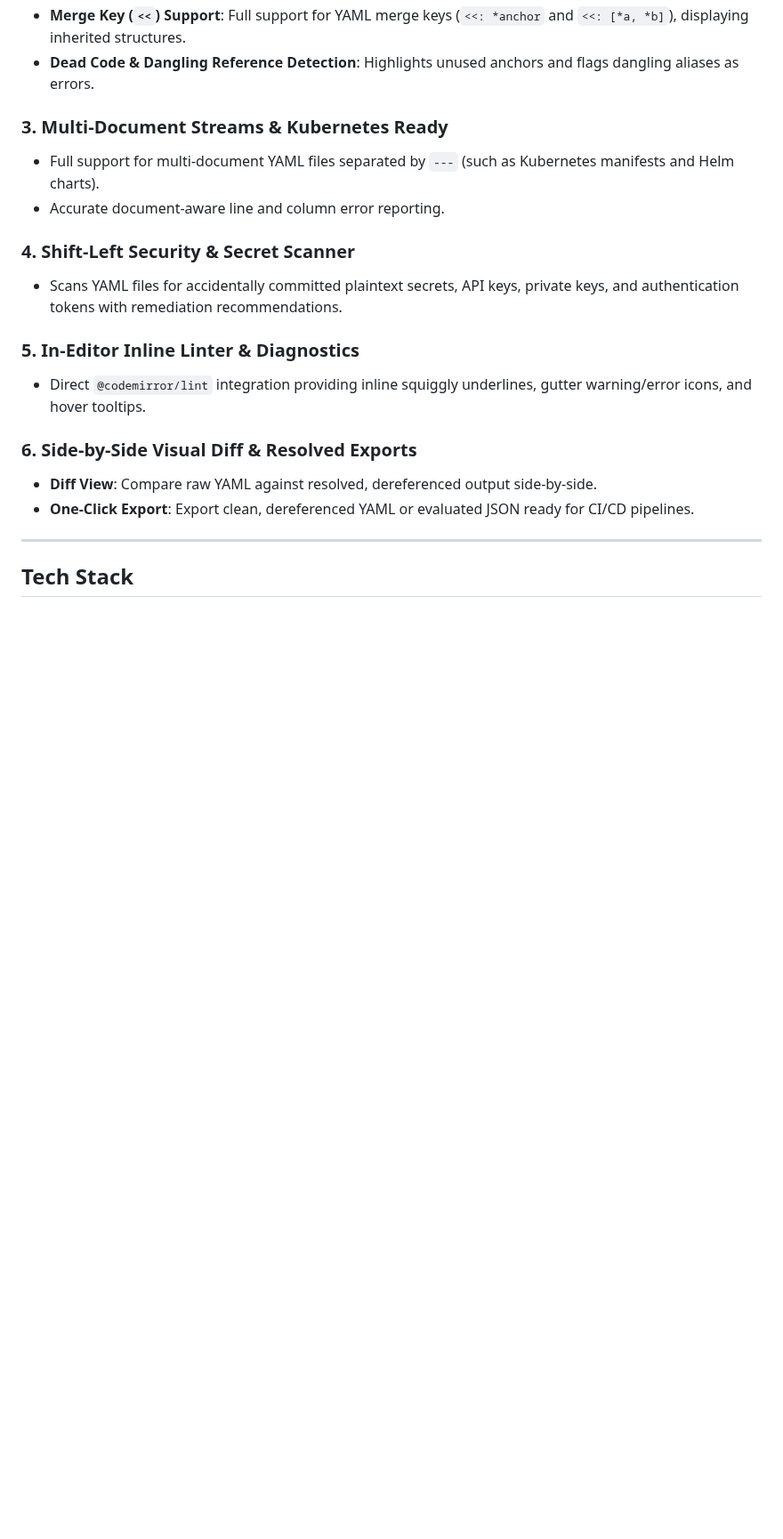
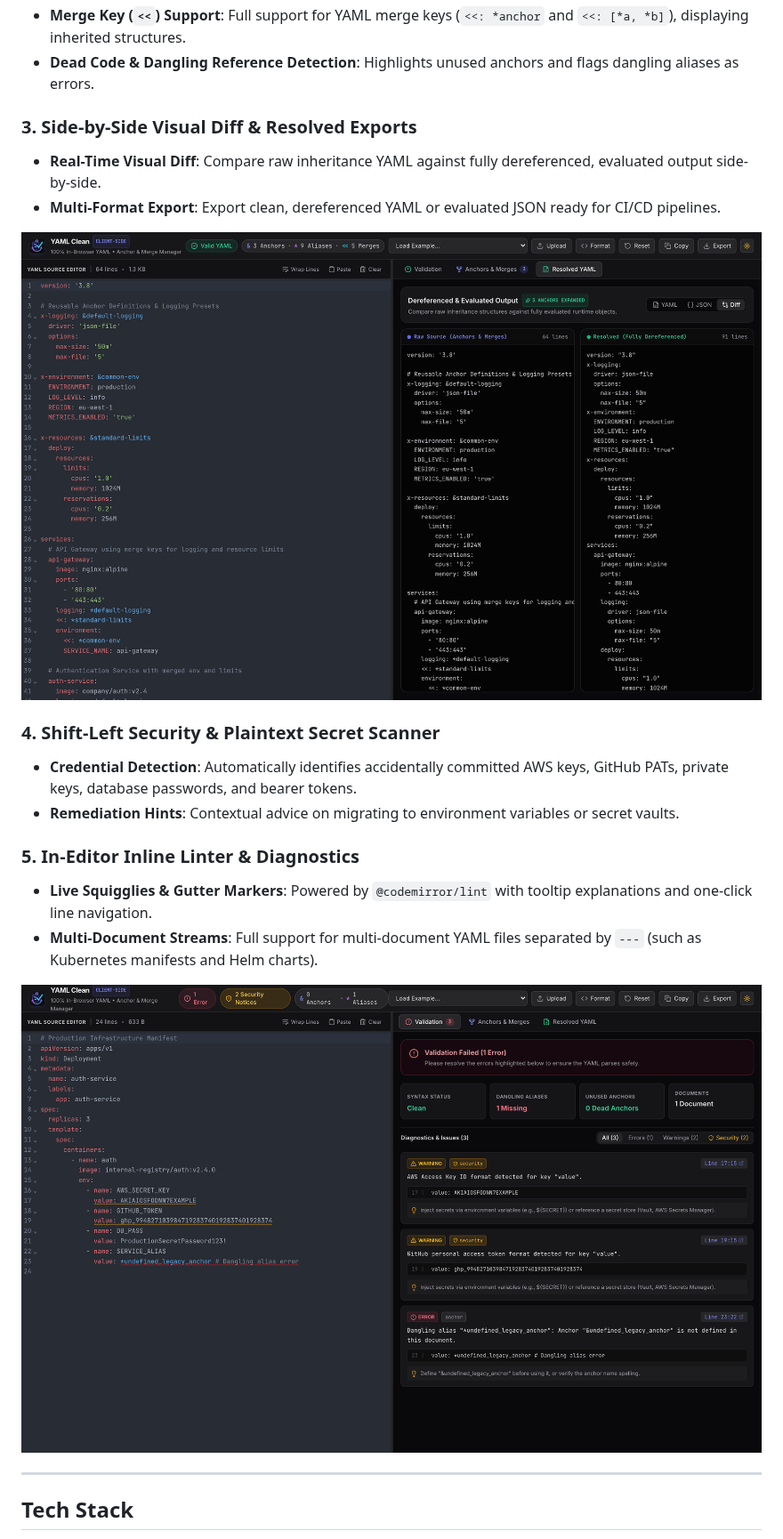
Before and after one commit to smford/yaml-web-validator, a Markdown page: README.md, the part around one of its changes. Shown at 89% size. Drawn GitHub-style; pictures changed too: docs/screenshots/security-diagnostics.png (added), docs/screenshots/side-by-side-diff.png (added); blank space fills up the shorter version.

Commit message:
docs(readme): add high-resolution feature screenshots to README
- Add dashboard-anchors.png showcasing anchor metrics, catalog, and CodeMirror editor
- Add side-by-side-diff.png demonstrating real-time visual diff of raw vs dereferenced YAML
- Add security-diagnostics.png showcasing shift-left secret detection and inline linter diagnostics
- Update README.md with centered retina screenshots for visual feature walkthrough

```diff
--- a/README.md
+++ b/README.md
@@ -20,19 +26,25 @@
 - **Merge Key (`<<`) Support**: Full support for YAML merge keys (`<<: *anchor` and `<<: [*a, *b]`), displaying inherited structures.
 - **Dead Code & Dangling Reference Detection**: Highlights unused anchors and flags dangling aliases as errors.
 
-### 3. Multi-Document Streams & Kubernetes Ready
-- Full support for multi-document YAML files separated by `---` (such as Kubernetes manifests and Helm charts).
-- Accurate document-aware line and column error reporting.
+### 3. Side-by-Side Visual Diff & Resolved Exports
+- **Real-Time Visual Diff**: Compare raw inheritance YAML against fully dereferenced, evaluated output side-by-side.
+- **Multi-Format Export**: Export clean, dereferenced YAML or evaluated JSON ready for CI/CD pipelines.
 
-### 4. Shift-Left Security & Secret Scanner
-- Scans YAML files for accidentally committed plaintext secrets, API keys, private keys, and authentication tokens with remediation recommendations.
+<p align="center">
+  <img src="./docs/screenshots/side-by-side-diff.png" alt="YAML Clean Side-by-Side Visual Diff Mode" width="100%">
+</p>
+
+### 4. Shift-Left Security & Plaintext Secret Scanner
+- **Credential Detection**: Automatically identifies accidentally committed AWS keys, GitHub PATs, private keys, database passwords, and bearer tokens.
+- **Remediation Hints**: Contextual advice on migrating to environment variables or secret vaults.
 
 ### 5. In-Editor Inline Linter & Diagnostics
-- Direct `@codemirror/lint` integration providing inline squiggly underlines, gutter warning/error icons, and hover tooltips.
+- **Live Squigglies & Gutter Markers**: Powered by `@codemirror/lint` with tooltip explanations and one-click line navigation.
+- **Multi-Document Streams**: Full support for multi-document YAML files separated by `---` (such as Kubernetes manifests and Helm charts).
 
-### 6. Side-by-Side Visual Diff & Resolved Exports
-- **Diff View**: Compare raw YAML against resolved, dereferenced output side-by-side.
-- **One-Click Export**: Export clean, dereferenced YAML or evaluated JSON ready for CI/CD pipelines.
+<p align="center">
+  <img src="./docs/screenshots/security-diagnostics.png" alt="YAML Clean Secret Scanner and Inline Diagnostics" width="100%">
+</p>
 
 ---
 
```
Also changed, not shown: other parts of README.md (+6 -0 lines), docs/screenshots/dashboard-anchors.png (added).
